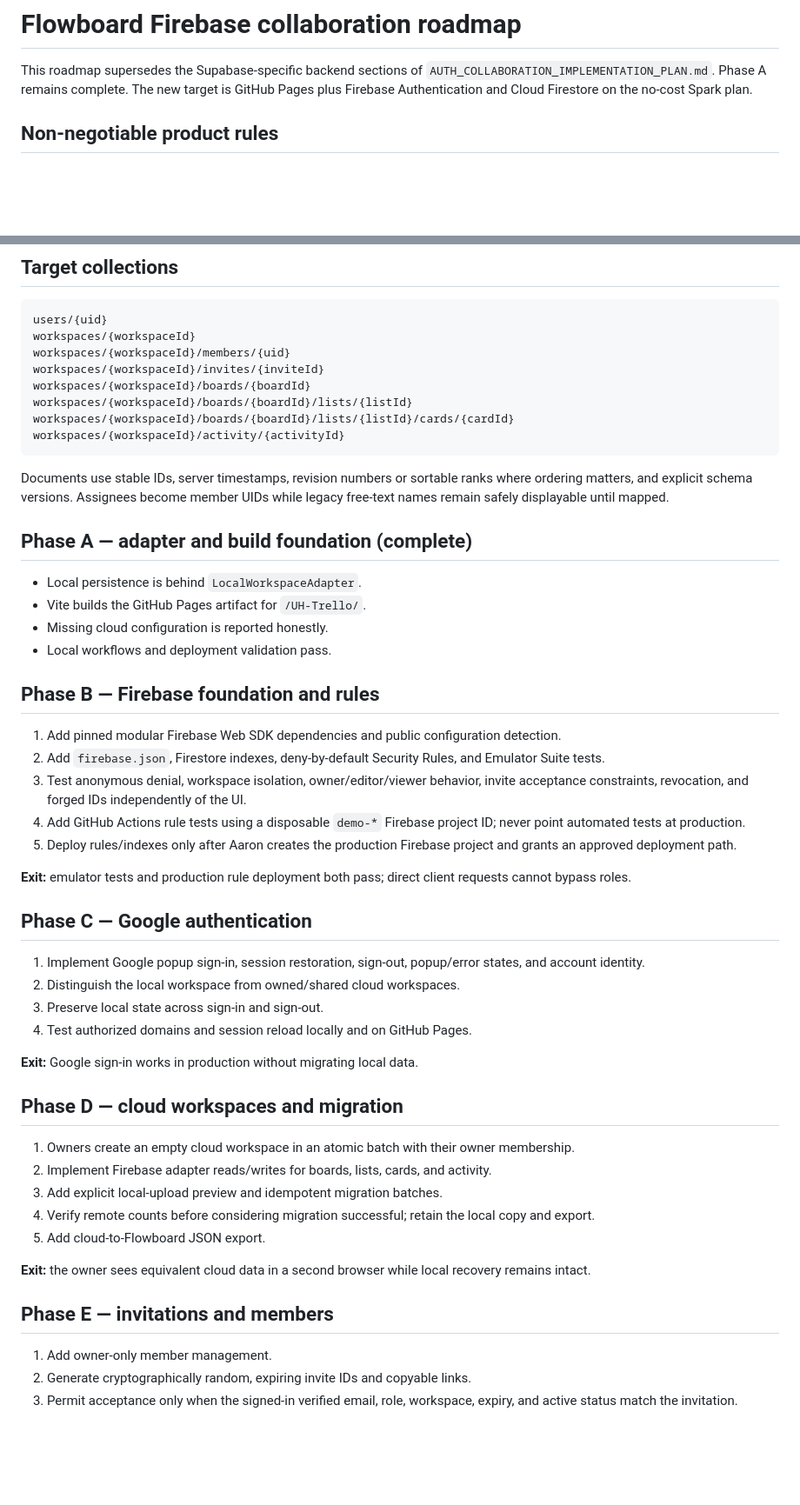
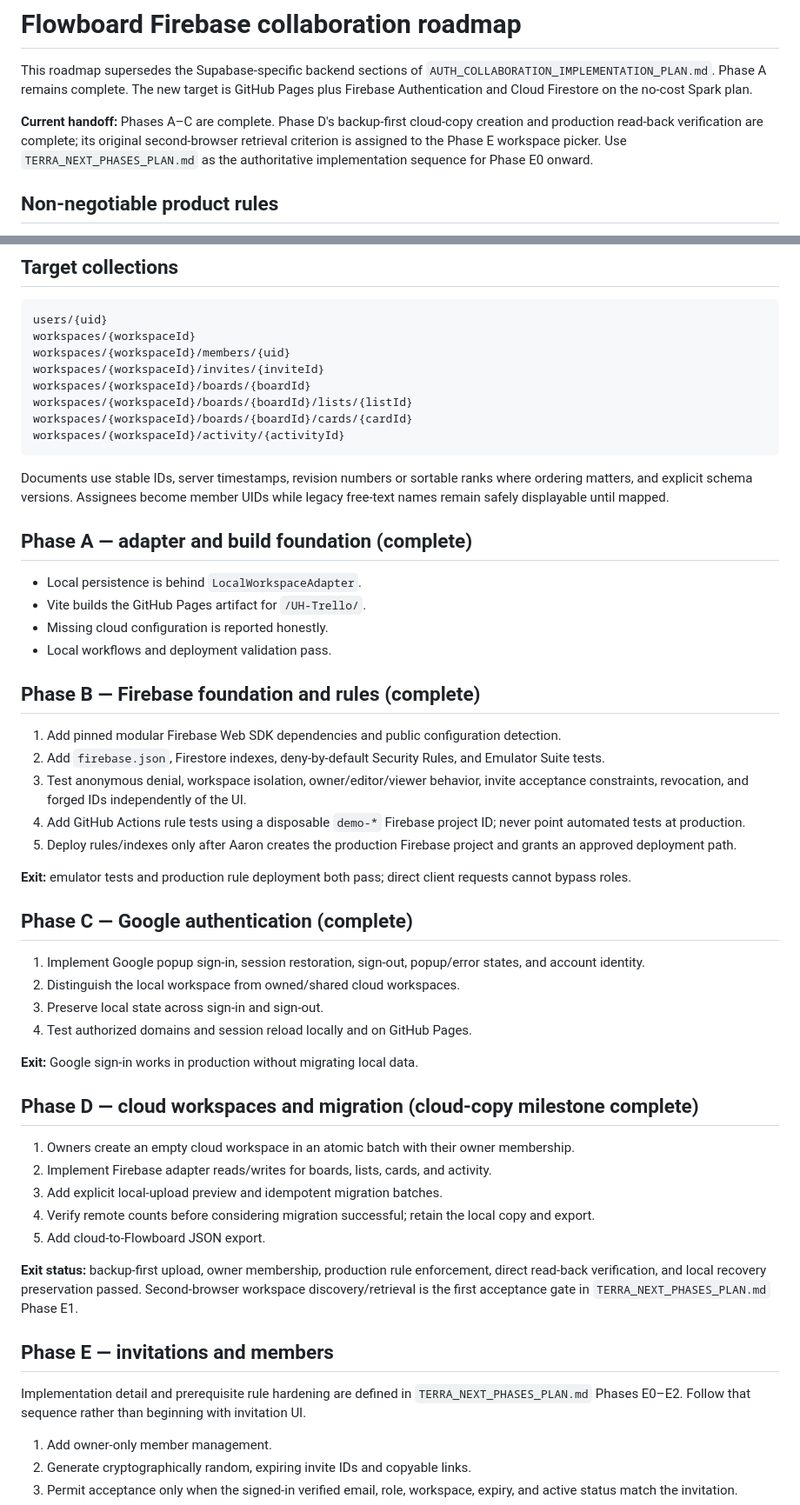
Before and after one commit to kcchanai/UH-Trello, a Markdown page: FIREBASE_COLLABORATION_PLAN.md, 2 parts joined by grey strips. Shown at 87% size. GitHub-like rendering; blank space fills up the shorter version.

````diff
--- a/FIREBASE_COLLABORATION_PLAN.md
+++ b/FIREBASE_COLLABORATION_PLAN.md
@@ -1,6 +1,8 @@
 # Flowboard Firebase collaboration roadmap
 
 This roadmap supersedes the Supabase-specific backend sections of `AUTH_COLLABORATION_IMPLEMENTATION_PLAN.md`. Phase A remains complete. The new target is GitHub Pages plus Firebase Authentication and Cloud Firestore on the no-cost Spark plan.
+
+**Current handoff:** Phases A–C are complete. Phase D's backup-first cloud-copy creation and production read-back verification are complete; its original second-browser retrieval criterion is assigned to the Phase E workspace picker. Use `TERRA_NEXT_PHASES_PLAN.md` as the authoritative implementation sequence for Phase E0 onward.
 
 ## Non-negotiable product rules
 
@@ -21,7 +23,7 @@ workspaces/{workspaceId}/members/{uid}
 workspaces/{workspaceId}/invites/{inviteId}
 workspaces/{workspaceId}/boards/{boardId}
 workspaces/{workspaceId}/boards/{boardId}/lists/{listId}
-workspaces/{workspaceId}/boards/{boardId}/lists/{listId}/cards/{cardId}
+workspaces/{workspaceId}/boards/{boardId}/cards/{cardId}
 workspaces/{workspaceId}/activity/{activityId}
 ```
 
@@ -34,7 +36,7 @@ Documents use stable IDs, server timestamps, revision numbers or sortable ranks
 - Missing cloud configuration is reported honestly.
 - Local workflows and deployment validation pass.
 
-## Phase B — Firebase foundation and rules
+## Phase B — Firebase foundation and rules (complete)
 
 1. Add pinned modular Firebase Web SDK dependencies and public configuration detection.
 2. Add `firebase.json`, Firestore indexes, deny-by-default Security Rules, and Emulator Suite tests.
@@ -44,7 +46,7 @@ Documents use stable IDs, server timestamps, revision numbers or sortable ranks
 
 **Exit:** emulator tests and production rule deployment both pass; direct client requests cannot bypass roles.
 
-## Phase C — Google authentication
+## Phase C — Google authentication (complete)
 
 1. Implement Google popup sign-in, session restoration, sign-out, popup/error states, and account identity.
 2. Distinguish the local workspace from owned/shared cloud workspaces.
@@ -53,7 +55,7 @@ Documents use stable IDs, server timestamps, revision numbers or sortable ranks
 
 **Exit:** Google sign-in works in production without migrating local data.
 
-## Phase D — cloud workspaces and migration
+## Phase D — cloud workspaces and migration (cloud-copy milestone complete)
 
 1. Owners create an empty cloud workspace in an atomic batch with their owner membership.
 2. Implement Firebase adapter reads/writes for boards, lists, cards, and activity.
@@ -61,9 +63,11 @@ Documents use stable IDs, server timestamps, revision numbers or sortable ranks
 4. Verify remote counts before considering migration successful; retain the local copy and export.
 5. Add cloud-to-Flowboard JSON export.
 
-**Exit:** the owner sees equivalent cloud data in a second browser while local recovery remains intact.
+**Exit status:** backup-first upload, owner membership, production rule enforcement, direct read-back verification, and local recovery preservation passed. Second-browser workspace discovery/retrieval is the first acceptance gate in `TERRA_NEXT_PHASES_PLAN.md` Phase E1.
 
 ## Phase E — invitations and members
+
+Implementation detail and prerequisite rule hardening are defined in `TERRA_NEXT_PHASES_PLAN.md` Phases E0–E2. Follow that sequence rather than beginning with invitation UI.
 
 1. Add owner-only member management.
 2. Generate cryptographically random, expiring invite IDs and copyable links.
````
Also changed, not shown: README.md (+1 -0 lines), TERRA_NEXT_PHASES_PLAN.md (added, +333 -0 lines).
